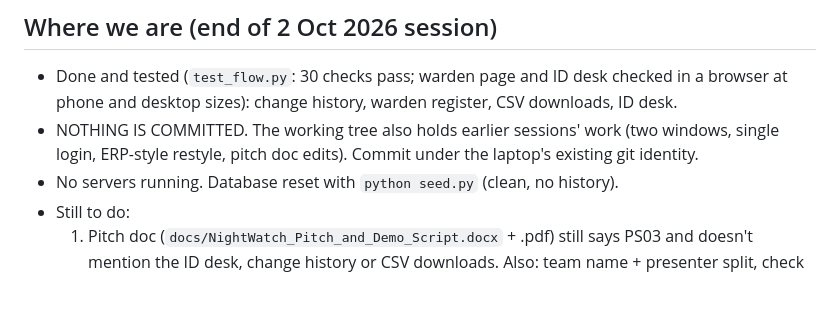
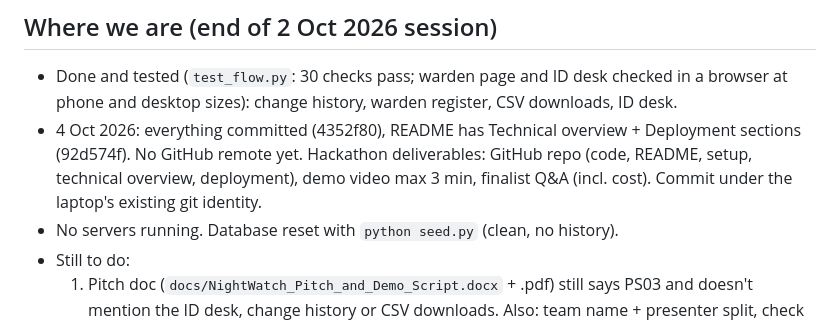
Before and after one commit to Anirudh1365/nightwatch, a Markdown page: CLAUDE.md, the part around the change. Rendered like a GitHub page; blank space fills up the shorter version.

Commit message:
CLAUDE.md: update status after committing and README sections
Co-Authored-By: Claude Opus 5.5 <noreply@anthropic.com>

```diff
--- a/CLAUDE.md
+++ b/CLAUDE.md
@@ -89,8 +89,10 @@ credential at designated locations." The team is pursuing this statement only.
 ## Where we are (end of 2 Oct 2026 session)
 - Done and tested (`test_flow.py`: 30 checks pass; warden page and ID desk checked in a browser
   at phone and desktop sizes): change history, warden register, CSV downloads, ID desk.
-- NOTHING IS COMMITTED. The working tree also holds earlier sessions' work (two windows, single
-  login, ERP-style restyle, pitch doc edits). Commit under the laptop's existing git identity.
+- 4 Oct 2026: everything committed (4352f80), README has Technical overview + Deployment
+  sections (92d574f). No GitHub remote yet. Hackathon deliverables: GitHub repo (code, README,
+  setup, technical overview, deployment), demo video max 3 min, finalist Q&A (incl. cost).
+  Commit under the laptop's existing git identity.
 - No servers running. Database reset with `python seed.py` (clean, no history).
 - Still to do:
   1. Pitch doc (`docs/NightWatch_Pitch_and_Demo_Script.docx` + .pdf) still says PS03 and doesn't
```
